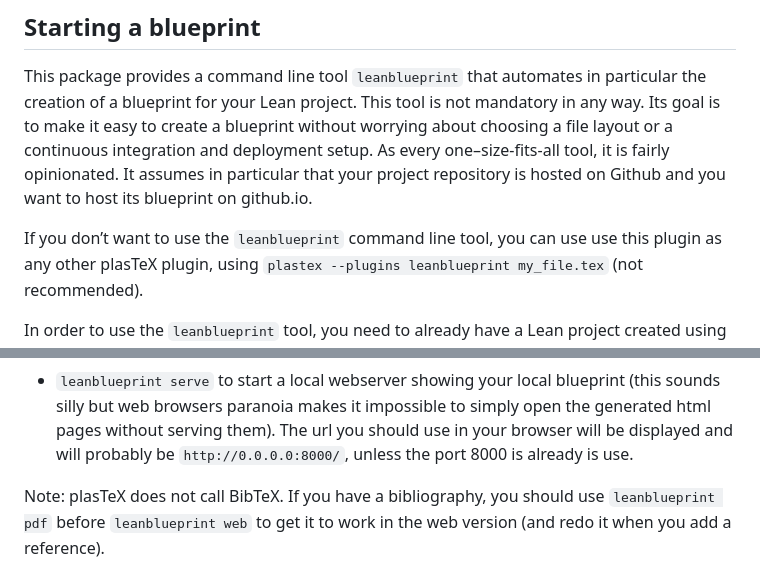
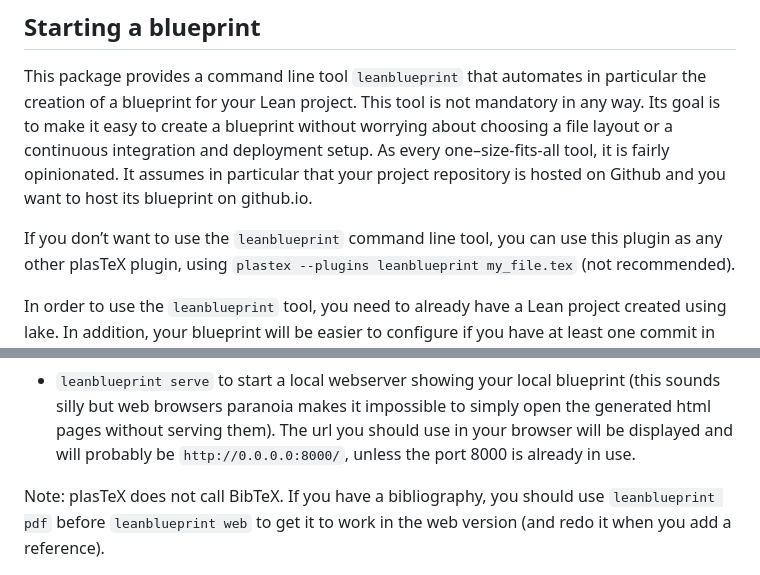
Before and after one commit to PatrickMassot/leanblueprint, a Markdown page: README.md, 2 parts joined by grey strips. Rendered like a GitHub page.

Commit message:
typos in README.md

```diff
--- a/README.md
+++ b/README.md
@@ -53,7 +53,7 @@ setup. As every one–size-fits-all tool, it is fairly opinionated. It assumes i
 particular that your project repository is hosted on Github and you want to host
 its blueprint on github.io.
 
-If you don’t want to use the `leanblueprint` command line tool, you can use use
+If you don’t want to use the `leanblueprint` command line tool, you can use
 this plugin as any other plasTeX plugin, using
 `plastex --plugins leanblueprint my_file.tex` (not recommended).
 
@@ -107,7 +107,7 @@ build your blueprint locally. The available commands are:
   (this sounds silly but web browsers paranoia makes it impossible to simply
   open the generated html pages without serving them). The url you should use
   in your browser will be displayed and will probably be `http://0.0.0.0:8000/`,
-  unless the port 8000 is already is use.
+  unless the port 8000 is already in use.
 
 Note: plasTeX does not call BibTeX. If you have a bibliography, you should use
 `leanblueprint pdf` before `leanblueprint web` to get it to work in the web
```
